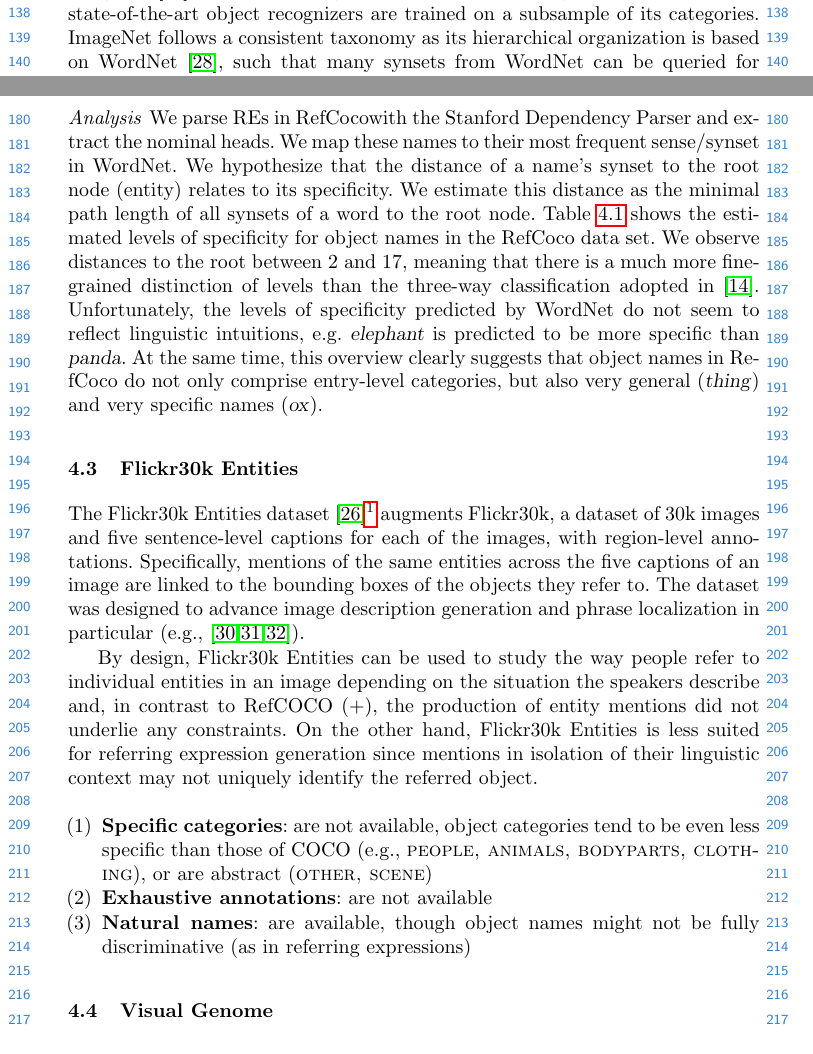
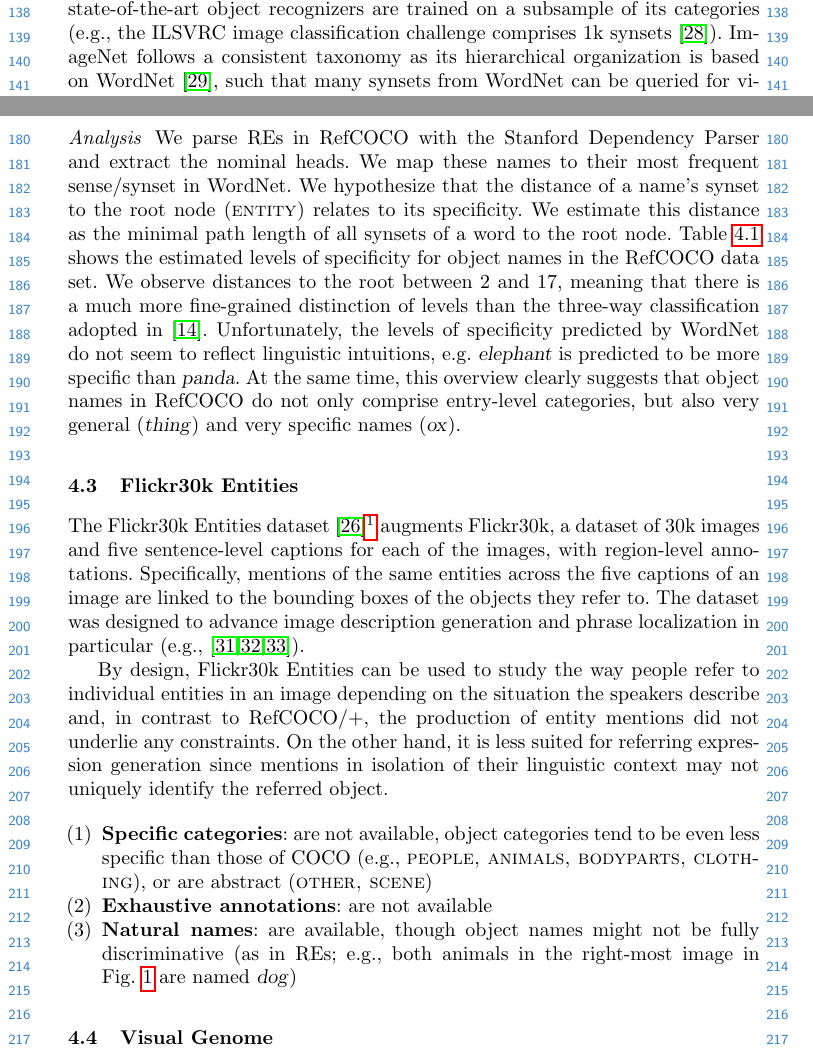
Before and after one commit to sinazarriess/many_names_collection, a LaTeX thesis (papers/SiVL2018/sivl_2018_6pages.tex): two parts of pages 4 and 5 of 8, joined at a grey line, cut so that both start at the same text. Compiled offline with pdfLaTeX.

Commit message:
submitted version

```diff
--- a/papers/SiVL2018/sivl_2018_6pages.tex
+++ b/papers/SiVL2018/sivl_2018_6pages.tex
@@ -188,7 +188,8 @@ In the following, we will discuss datasets that provide descriptions or referrin
 
 \subsection{ImageNet}
 
-ImageNet \cite{imagenet_cvpr09} is one of the biggest publicly available image databases and many state-of-the-art object recognizers are trained on a subsample of its categories. ImageNet follows a consistent taxonomy as its hierarchical organization is based on WordNet \cite{fellbaum1998wordnet}, such that many synsets from WordNet can be queried for visual instances.
+ImageNet \cite{imagenet_cvpr09} is one of the biggest publicly available image databases and many state-of-the-art object recognizers are trained on a subsample of its categories (e.g.,~the ILSVRC image classification challenge comprises 1k synsets \cite{ILSVRC15}).
+ImageNet follows a consistent taxonomy as its hierarchical organization is based on WordNet \cite{fellbaum1998wordnet}, such that many synsets from WordNet can be queried for visual instances.
 Vice versa, given a leaf node in the ImageNet hierarchy, all its specific and more general names can be retrieved by following the links between synsets in WordNet (as is actually done by \cite{Ordonez:2016}).
 Many state-of-the-art object recognizers are trained on a subsample of ImageNet.
 However, the database is not directly usable for our purposes as each image only depicts a single object (i.e. an instance of the synset) and no (or very few) distractor objects.
@@ -238,13 +239,13 @@ REs in \refcoco/+ were collected under the constraints that (i) all images conta
 		   \item[(3)] \textbf{Natural names}: available, though it is unclear how the additional constraints in RefCoco+ impact on the naturalness of object naming
 \end{itemize}
 
-\paragraph{Analysis} We parse REs in RefCocowith the Stanford Dependency Parser and extract the nominal heads. We map these names to their most frequent sense/synset in WordNet.
-We hypothesize that the distance of a name's synset to the root node (entity) relates to its specificity.
+\paragraph{Analysis} We parse REs in \refcoco with the Stanford Dependency Parser and extract the nominal heads. We map these names to their most frequent sense/synset in WordNet.
+We hypothesize that the distance of a name's synset to the root node (\cat{entity}) relates to its specificity.
 We estimate this distance as the minimal path length of all synsets of a word  to the root node.
-Table \ref{tab:specnames} shows the estimated levels of specificity for object names in the RefCoco data set.
+Table \ref{tab:specnames} shows the estimated levels of specificity for object names in the \refcoco data set.
 We observe distances to the root between 2 and 17, meaning that there is a much more fine-grained distinction of levels than the three-way classification adopted in \cite{graf2016animal}.
 Unfortunately, the levels of specificity predicted by WordNet do not seem to reflect linguistic intuitions, e.g.\ \refexp{elephant} is predicted to be more specific than \refexp{panda}.
-At the same time, this overview clearly suggests that object names in RefCoco do not only comprise entry-level categories, but also very general (\refexp{thing}) and very specific names (\refexp{ox}).
+At the same time, this overview clearly suggests that object names in \refcoco do not only comprise entry-level categories, but also very general (\refexp{thing}) and very specific names (\refexp{ox}).
 
 
 
@@ -254,13 +255,13 @@ Specifically, mentions of the same entities across the five captions of an image
 The dataset was designed to advance image description generation and phrase localization in particular (e.g.,~\cite{rohrbach2016grounding,plummer2017phrase,yeh2018unsupervised}).
 
 By design, \flickr can be used to study the way people refer to individual entities in an image depending on the situation the speakers describe and,
-in contrast to \refcoco(+), the production of entity mentions did not underlie any constraints.
-On the other hand, \flickr is less suited for referring expression generation since mentions in isolation of their linguistic context may not uniquely identify the referred object.
+in contrast to \refcoco/+, the production of entity mentions did not underlie any constraints.
+On the other hand, it is less suited for referring expression generation since mentions in isolation of their linguistic context may not uniquely identify the referred object.
 
 \begin{itemize}
      		\item[(1)] \textbf{Specific categories}: are not available, object categories tend to be even less specific than those of COCO (e.g.,~\cat{people, animals, bodyparts, clothing}), or are abstract (\cat{other, scene})
 		\item[(2)] \textbf{Exhaustive annotations}: are not available
-		   \item[(3)] \textbf{Natural names}: are available, though object names might not be fully discriminative (as in referring expressions)
+		   \item[(3)] \textbf{Natural names}: are available, though object names might not be fully discriminative (as in REs; e.g.,~both animals in the right-most image in Fig.~\ref{fig:graf_genome} are named \refexp{dog})
 
 \end{itemize}
 
```
Also changed, not shown: papers/SiVL2018/naming.bib (+10 -1 lines), papers/SiVL2018/sivl_2018_6pages.tex (7 more changed lines).
